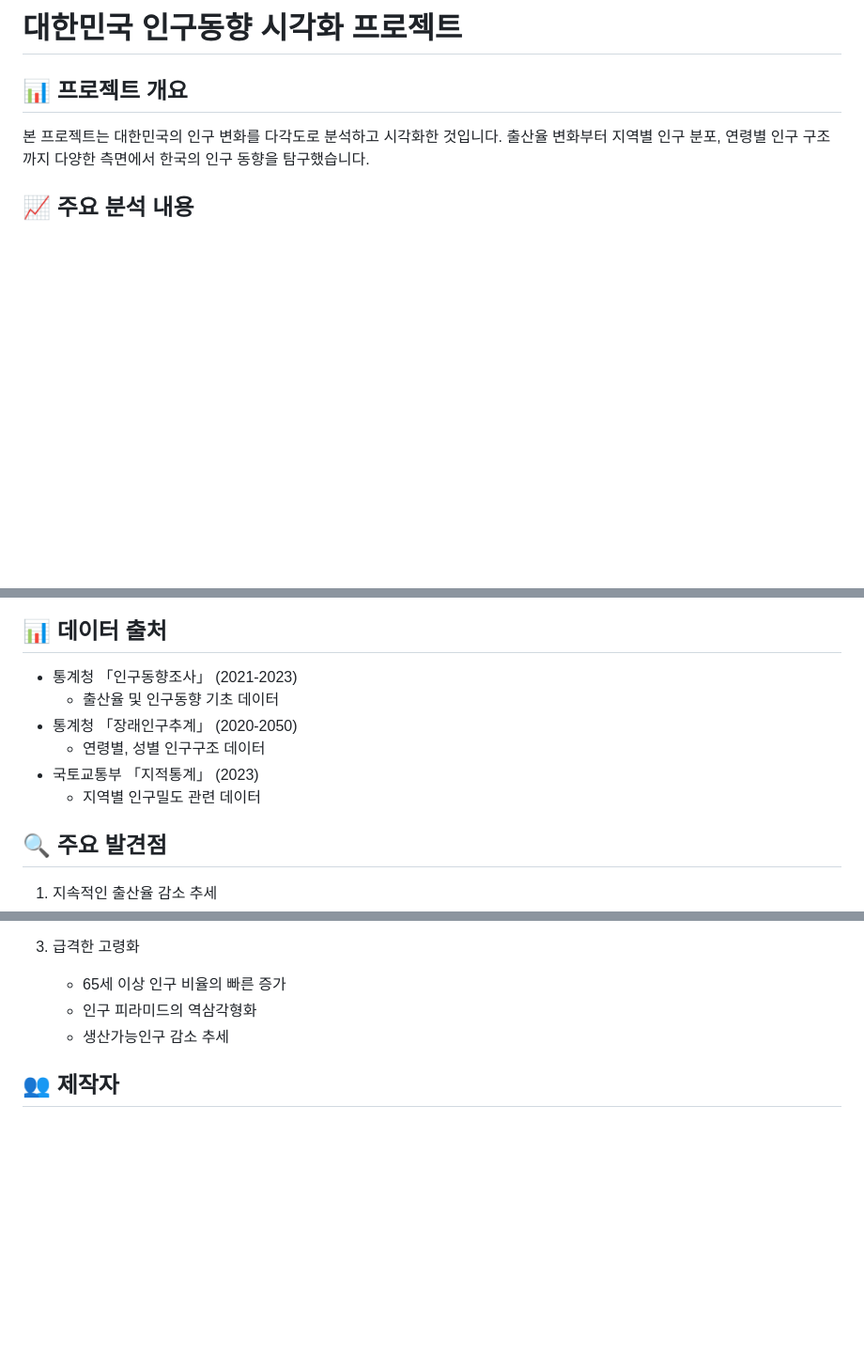
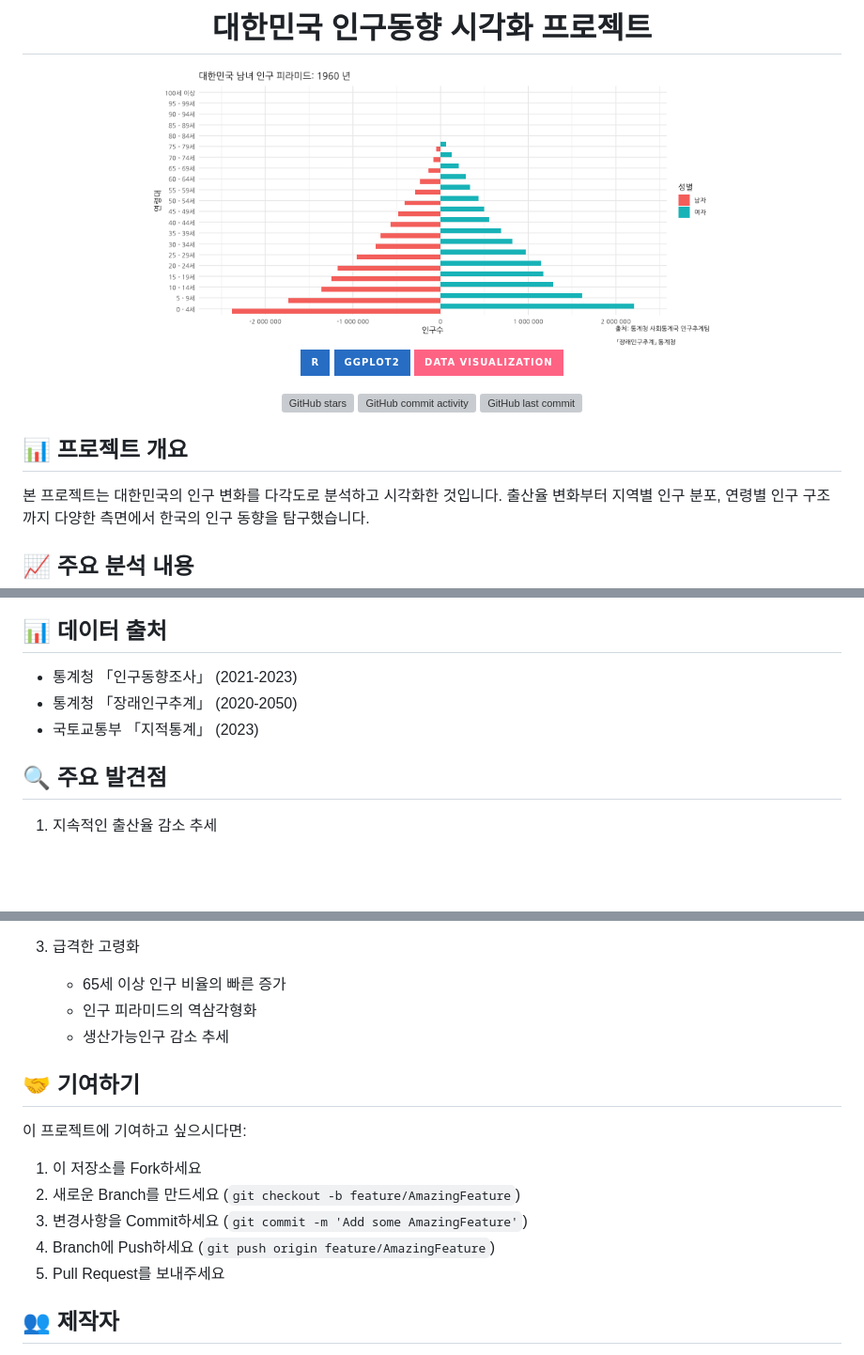
Before and after one commit to ace062212/korea-population-visualization, a Markdown page: README.md, 3 parts joined by grey strips. Shown: that part at 94% size. Drawn GitHub-style; badges without logos; blank space fills up the shorter version; grey boxes are pictures that could not be loaded.

```diff
--- a/README.md
+++ b/README.md
@@ -1,4 +1,15 @@
-# 대한민국 인구동향 시각화 프로젝트
+<div align="center">
+  <h1>대한민국 인구동향 시각화 프로젝트</h1>
+  <img src="output/figures/p4.gif" width="600px">
+
+  ![R](https://img.shields.io/badge/R-276DC3?style=for-the-badge&logo=r&logoColor=white)
+  ![ggplot2](https://img.shields.io/badge/ggplot2-276DC3?style=for-the-badge&logo=r&logoColor=white)
+  ![Data Visualization](https://img.shields.io/badge/Data_Visualization-FF6384?style=for-the-badge)
+
+  [![GitHub stars](https://img.shields.io/github/stars/ace062212/korea-population-visualization?style=social)](https://github.com/ace062212/korea-population-visualization/stargazers)
+  ![GitHub commit activity](https://img.shields.io/github/commit-activity/m/ace062212/korea-population-visualization)
+  ![GitHub last commit](https://img.shields.io/github/last-commit/ace062212/korea-population-visualization)
+</div>
 
 ## 📊 프로젝트 개요
 본 프로젝트는 대한민국의 인구 변화를 다각도로 분석하고 시각화한 것입니다. 출산율 변화부터 지역별 인구 분포, 연령별 인구 구조까지 다양한 측면에서 한국의 인구 동향을 탐구했습니다.
@@ -79,11 +90,8 @@ korea-population-visualization/
 
 ## 📊 데이터 출처
 - 통계청 「인구동향조사」 (2021-2023)
-  - 출산율 및 인구동향 기초 데이터
 - 통계청 「장래인구추계」 (2020-2050)
-  - 연령별, 성별 인구구조 데이터
 - 국토교통부 「지적통계」 (2023)
-  - 지역별 인구밀도 관련 데이터
 
 ## 🔍 주요 발견점
 1. 지속적인 출산율 감소 추세
@@ -99,4 +107,12 @@ korea-population-visualization/
    - 인구 피라미드의 역삼각형화
    - 생산가능인구 감소 추세
 
+## 🤝 기여하기
+이 프로젝트에 기여하고 싶으시다면:
+1. 이 저장소를 Fork하세요
+2. 새로운 Branch를 만드세요 (`git checkout -b feature/AmazingFeature`)
+3. 변경사항을 Commit하세요 (`git commit -m 'Add some AmazingFeature'`)
+4. Branch에 Push하세요 (`git push origin feature/AmazingFeature`)
+5. Pull Request를 보내주세요
+
 ## 👥 제작자
```
Also changed, not shown: other parts of README.md (+19 -10 lines).
